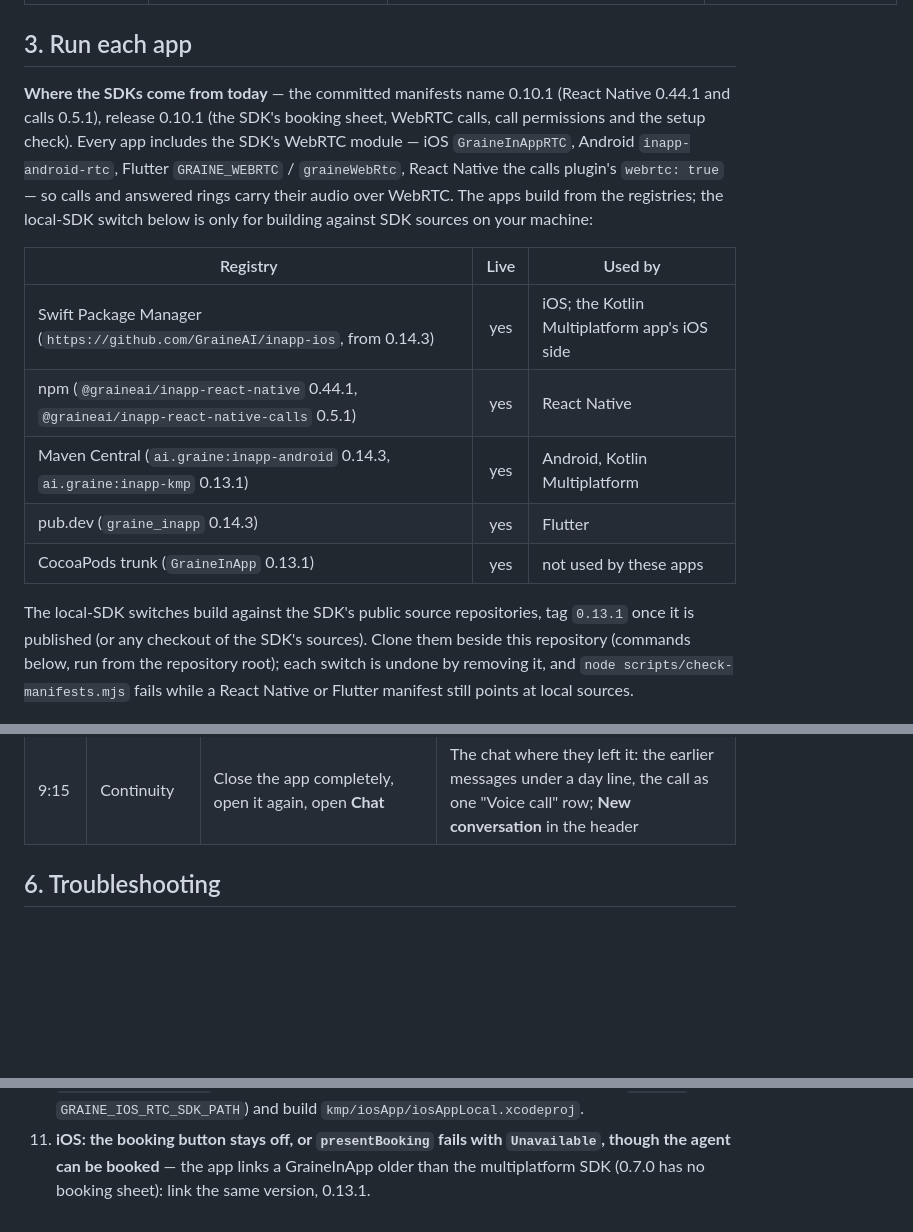
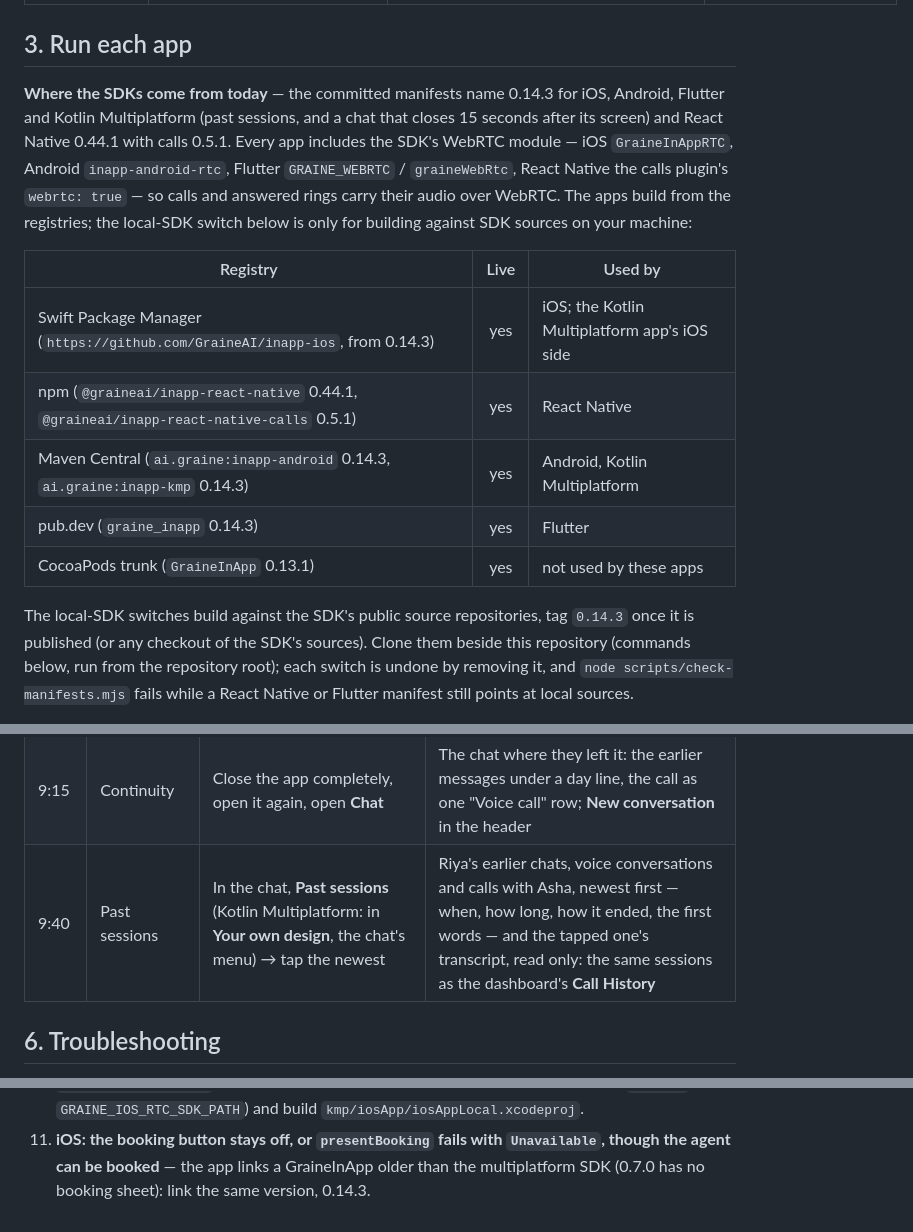
Before and after one commit to GraineAI/inapp-demo, a Markdown page: RUN-THE-DEMO.md, 3 parts joined by grey strips. Drawn GitHub-style; blank space fills up the shorter version.

Commit message:
docs(demo): Past sessions in the 10-minute demo and the feature table — iOS, Android, Flutter and Kotlin Multiplatform; the SDK versions every app takes
RUN-THE-DEMO.md section 5 gains a Past sessions step (9:40): the chat's Past sessions, then a transcript, the same
sessions as Call History. The README's feature table gains a Past sessions row: React Native waits for
@graineai/inapp-react-native 0.47.2 (calls 0.8.2) on npm; the website's loader offers past sessions to pages that
draw their own chat (headless), and this page uses the loader's widget. The version lines say 0.14.3 for iOS,
Android, Flutter and Kotlin Multiplatform (the registry table's inapp-kmp said 0.13.1, the summaries 0.10.1).

Co-Authored-By: Claude Opus 5.5 <noreply@anthropic.com>

```diff
--- a/RUN-THE-DEMO.md
+++ b/RUN-THE-DEMO.md
@@ -74,19 +74,19 @@ How to create them, step by step (the APNs key, the Firebase service account):
 
 ## 3. Run each app
 
-**Where the SDKs come from today** — the committed manifests name 0.10.1 (React Native 0.44.1 and calls 0.5.1),
-release 0.10.1 (the SDK's booking sheet, WebRTC calls, call permissions and the setup check). Every app includes the SDK's WebRTC module — iOS `GraineInAppRTC`, Android `inapp-android-rtc`, Flutter `GRAINE_WEBRTC` / `graineWebRtc`, React Native the calls plugin's `webrtc: true` — so calls and answered rings carry their audio over WebRTC. The apps build from the registries; the local-SDK switch
+**Where the SDKs come from today** — the committed manifests name 0.14.3 for iOS, Android, Flutter and Kotlin
+Multiplatform (past sessions, and a chat that closes 15 seconds after its screen) and React Native 0.44.1 with calls 0.5.1. Every app includes the SDK's WebRTC module — iOS `GraineInAppRTC`, Android `inapp-android-rtc`, Flutter `GRAINE_WEBRTC` / `graineWebRtc`, React Native the calls plugin's `webrtc: true` — so calls and answered rings carry their audio over WebRTC. The apps build from the registries; the local-SDK switch
 below is only for building against SDK sources on your machine:
 
 | Registry | Live | Used by |
 |---|:-:|---|
 | Swift Package Manager (`https://github.com/GraineAI/inapp-ios`, from 0.14.3) | yes | iOS; the Kotlin Multiplatform app's iOS side |
 | npm (`@graineai/inapp-react-native` 0.44.1, `@graineai/inapp-react-native-calls` 0.5.1) | yes | React Native |
-| Maven Central (`ai.graine:inapp-android` 0.14.3, `ai.graine:inapp-kmp` 0.13.1) | yes | Android, Kotlin Multiplatform |
+| Maven Central (`ai.graine:inapp-android` 0.14.3, `ai.graine:inapp-kmp` 0.14.3) | yes | Android, Kotlin Multiplatform |
 | pub.dev (`graine_inapp` 0.14.3) | yes | Flutter |
 | CocoaPods trunk (`GraineInApp` 0.13.1) | yes | not used by these apps |
 
-The local-SDK switches build against the SDK's public source repositories, tag `0.13.1` once it is published
+The local-SDK switches build against the SDK's public source repositories, tag `0.14.3` once it is published
 (or any checkout of the SDK's sources). Clone them beside this repository (commands below, run from the
 repository root); each switch is undone by removing it, and `node scripts/check-manifests.mjs` fails while a
 React Native or Flutter manifest still points at local sources.
@@ -291,6 +291,7 @@ scheduling**, **Memory → People** and **Call History**.
 | 7:30 | The second agent | Open **Help** (Billing & appointments help) → *"Why was I charged twice?"* | Another agent, its own chat — and it already knows it is Riya |
 | 8:30 | Call History | Dashboard → **Call History** | Each conversation and call, with who it was: *Patient ID · MRN-000981* |
 | 9:15 | Continuity | Close the app completely, open it again, open **Chat** | The chat where they left it: the earlier messages under a day line, the call as one "Voice call" row; **New conversation** in the header |
+| 9:40 | Past sessions | In the chat, **Past sessions** (Kotlin Multiplatform: in **Your own design**, the chat's menu) → tap the newest | Riya's earlier chats, voice conversations and calls with Asha, newest first — when, how long, how it ended, the first words — and the tapped one's transcript, read only: the same sessions as the dashboard's **Call History** |
 
 ## 6. Troubleshooting
 
@@ -334,4 +335,4 @@ scheduling**, **Memory → People** and **Call History**.
    in `ios-rtc`, or `GRAINE_IOS_RTC_SDK_PATH`) and build `kmp/iosApp/iosAppLocal.xcodeproj`.
 11. **iOS: the booking button stays off, or `presentBooking` fails with `Unavailable`, though the agent can be
    booked** — the app links a GraineInApp older than the multiplatform SDK (0.7.0 has no booking sheet): link the
-   same version, 0.13.1.
+   same version, 0.14.3.
```
Also changed, not shown: README.md (+6 -1 lines).
